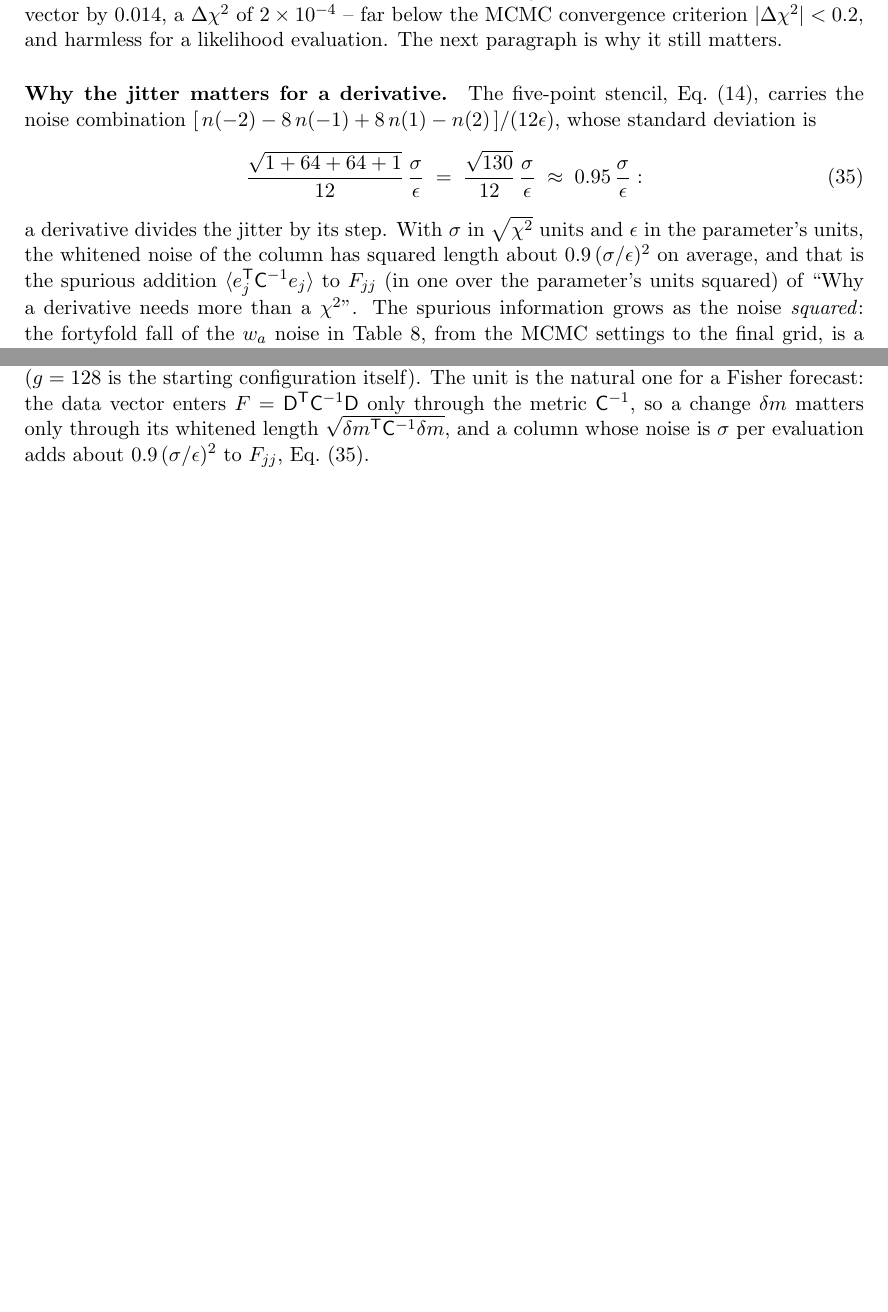
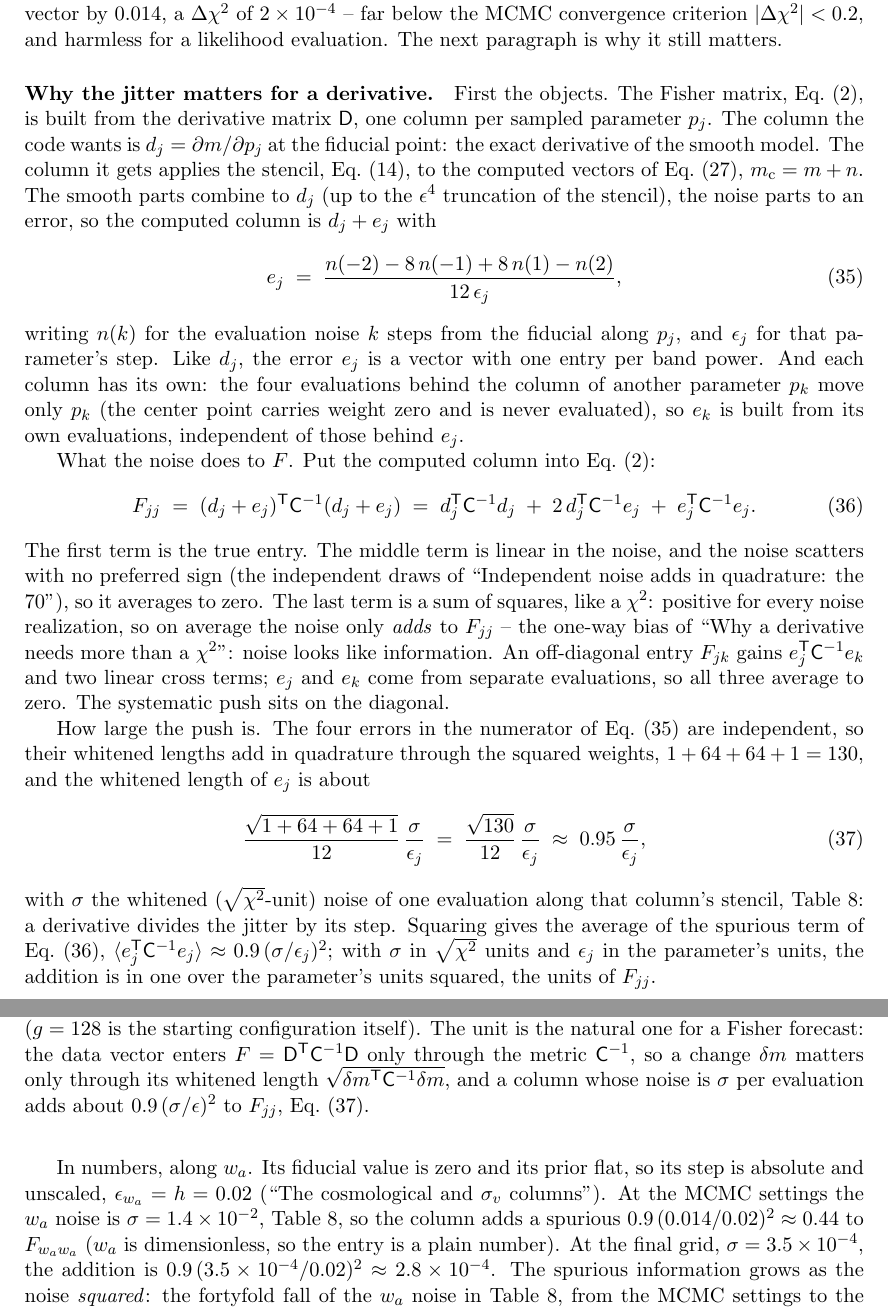
Before and after one commit to SBU-COSMOLIKE/lssty1xdesi, a LaTeX document (notes/fisher_machinery/fisher_machinery.tex): two parts of pages 26 and 27 of 37 before the commit and two parts of pages 26 and 27 of 38 after it, joined at a grey line, cut so that both start at the same text, the shorter picture padded with empty space. Compiled offline with pdfLaTeX.

Commit message:
Fisher note: define the column error e_j and show why noise adds to F
The paragraph on why evaluation noise matters for a derivative now
defines its objects: the true column d_j, the computed column d_j + e_j,
and e_j as the stencil's combination of the four evaluation errors (one
entry per band power, independent between columns). Expanding F_jj shows
the cross term averaging to zero and e_j^T C^-1 e_j adding a positive
bias on the diagonal; off-diagonal additions average to zero. A worked
example along w_a (step 0.02) gives the spurious addition at the MCMC
settings (0.44) and at the final grid (2.8e-4).

Co-Authored-By: Claude Opus 5.5 <noreply@anthropic.com>

```diff
--- a/notes/fisher_machinery/fisher_machinery.tex
+++ b/notes/fisher_machinery/fisher_machinery.tex
@@ -1941,25 +1941,78 @@ convergence criterion $|\Delta\chi^2| < 0.2$, and harmless for a
 likelihood evaluation.  The next paragraph is why it still matters.
 
 \paragraph{Why the jitter matters for a derivative.}
-The five-point stencil, Eq.~\eqref{eq:stencil}, carries the noise
-combination $[\,n(-2) - 8\,n(-1) + 8\,n(1) - n(2)\,]/(12\epsilon)$,
-whose standard deviation is
-\begin{equation}
-  \frac{\sqrt{1 + 64 + 64 + 1}}{12}\,\frac{\sigma}{\epsilon}
-  \;=\; \frac{\sqrt{130}}{12}\,\frac{\sigma}{\epsilon}
-  \;\approx\; 0.95\,\frac{\sigma}{\epsilon} :
+First the objects.  The Fisher matrix, Eq.~\eqref{eq:fisher}, is built
+from the derivative matrix $\mD$, one column per sampled parameter
+$p_j$.  The column the code wants is $d_j = \partial m/\partial p_j$
+at the fiducial point: the exact derivative of the smooth model.  The
+column it gets applies the stencil, Eq.~\eqref{eq:stencil}, to the
+computed vectors of Eq.~\eqref{eq:noisedef}, $m_{\rm c} = m + n$.  The
+smooth parts combine to $d_j$ (up to the $\epsilon^4$ truncation of
+the stencil), the noise parts to an error, so the computed column is
+$d_j + e_j$ with
+\begin{equation}
+  e_j \;=\; \frac{n(-2) - 8\,n(-1) + 8\,n(1) - n(2)}{12\,\epsilon_j},
+  \label{eq:ejdef}
+\end{equation}
+writing $n(k)$ for the evaluation noise $k$ steps from the fiducial
+along $p_j$, and $\epsilon_j$ for that parameter's step.  Like $d_j$,
+the error $e_j$ is a vector with one entry per band power.  And each
+column has its own: the four evaluations behind the column of another
+parameter $p_k$ move only $p_k$ (the center point carries weight zero
+and is never evaluated), so $e_k$ is built from its own evaluations,
+independent of those behind $e_j$.
+
+What the noise does to $F$.  Put the computed column into
+Eq.~\eqref{eq:fisher}:
+\begin{equation}
+  F_{jj} \;=\; (d_j + e_j)\T\Cov^{-1}(d_j + e_j)
+  \;=\; d_j\T\Cov^{-1}d_j \;+\; 2\,d_j\T\Cov^{-1}e_j
+  \;+\; e_j\T\Cov^{-1}e_j .
+  \label{eq:fjjnoise}
+\end{equation}
+The first term is the true entry.  The middle term is linear in the
+noise, and the noise scatters with no preferred sign (the independent
+draws of ``Independent noise adds in quadrature: the 70''), so it
+averages to zero.  The last term is a sum of squares, like a $\chi^2$:
+positive for every noise realization, so on average the noise only
+\emph{adds} to $F_{jj}$ -- the one-way bias of ``Why a derivative
+needs more than a $\chi^2$'': noise looks like information.  An
+off-diagonal entry $F_{jk}$ gains $e_j\T\Cov^{-1}e_k$ and two linear
+cross terms; $e_j$ and $e_k$ come from separate evaluations, so all
+three average to zero.  The systematic push sits on the diagonal.
+
+How large the push is.  The four errors in the numerator of
+Eq.~\eqref{eq:ejdef} are independent, so their whitened lengths add in
+quadrature through the squared weights, $1 + 64 + 64 + 1 = 130$, and
+the whitened length of $e_j$ is about
+\begin{equation}
+  \frac{\sqrt{1 + 64 + 64 + 1}}{12}\,\frac{\sigma}{\epsilon_j}
+  \;=\; \frac{\sqrt{130}}{12}\,\frac{\sigma}{\epsilon_j}
+  \;\approx\; 0.95\,\frac{\sigma}{\epsilon_j} ,
   \label{eq:derivnoise}
 \end{equation}
-a derivative divides the jitter by its step.  With $\sigma$ in
-$\sqrt{\chi^2}$ units and $\epsilon$ in the parameter's units, the
-whitened noise of the column has squared length about
-$0.9\,(\sigma/\epsilon)^2$ on average, and that is the spurious
-addition $\langle e_j\T\Cov^{-1}e_j\rangle$ to $F_{jj}$ (in one over
-the parameter's units squared) of ``Why a derivative needs more than a
-$\chi^2$''.  The spurious information grows as the noise
-\emph{squared}: the fortyfold fall of the $w_a$ noise in
-Table~\ref{tab:noise}, from the MCMC settings to the final grid, is a
-$1600$-fold fall of its spurious contribution to $F$.
+with $\sigma$ the whitened ($\sqrt{\chi^2}$-unit) noise of one
+evaluation along that column's stencil, Table~\ref{tab:noise}: a
+derivative divides the jitter by its step.  Squaring gives the average
+of the spurious term of Eq.~\eqref{eq:fjjnoise},
+$\langle e_j\T\Cov^{-1}e_j\rangle \approx 0.9\,(\sigma/\epsilon_j)^2$;
+with $\sigma$ in $\sqrt{\chi^2}$ units and $\epsilon_j$ in the
+parameter's units, the addition is in one over the parameter's units
+squared, the units of $F_{jj}$.
+
+In numbers, along $w_a$.  Its fiducial value is zero and its prior
+flat, so its step is absolute and unscaled,
+$\epsilon_{w_a} = h = 0.02$ (``The cosmological and $\sigma_v$
+columns'').  At the MCMC settings the $w_a$ noise is
+$\sigma = 1.4\times10^{-2}$, Table~\ref{tab:noise}, so the column adds
+a spurious $0.9\,(0.014/0.02)^2 \approx 0.44$ to $F_{w_a w_a}$ ($w_a$
+is dimensionless, so the entry is a plain number).  At the final grid,
+$\sigma = 3.5\times10^{-4}$, the addition is
+$0.9\,(3.5\times10^{-4}/0.02)^2 \approx 2.8\times10^{-4}$.  The
+spurious information grows as the noise \emph{squared}: the fortyfold
+fall of the $w_a$ noise in Table~\ref{tab:noise}, from the MCMC
+settings to the final grid, is a $1600$-fold fall of its spurious
+contribution to $F$.
 
 \paragraph{What the estimator does and does not see.}
 The estimate treats the five errors as independent.  An error that
```
Also changed, not shown: notes/fisher_machinery/fisher_machinery.pdf.
